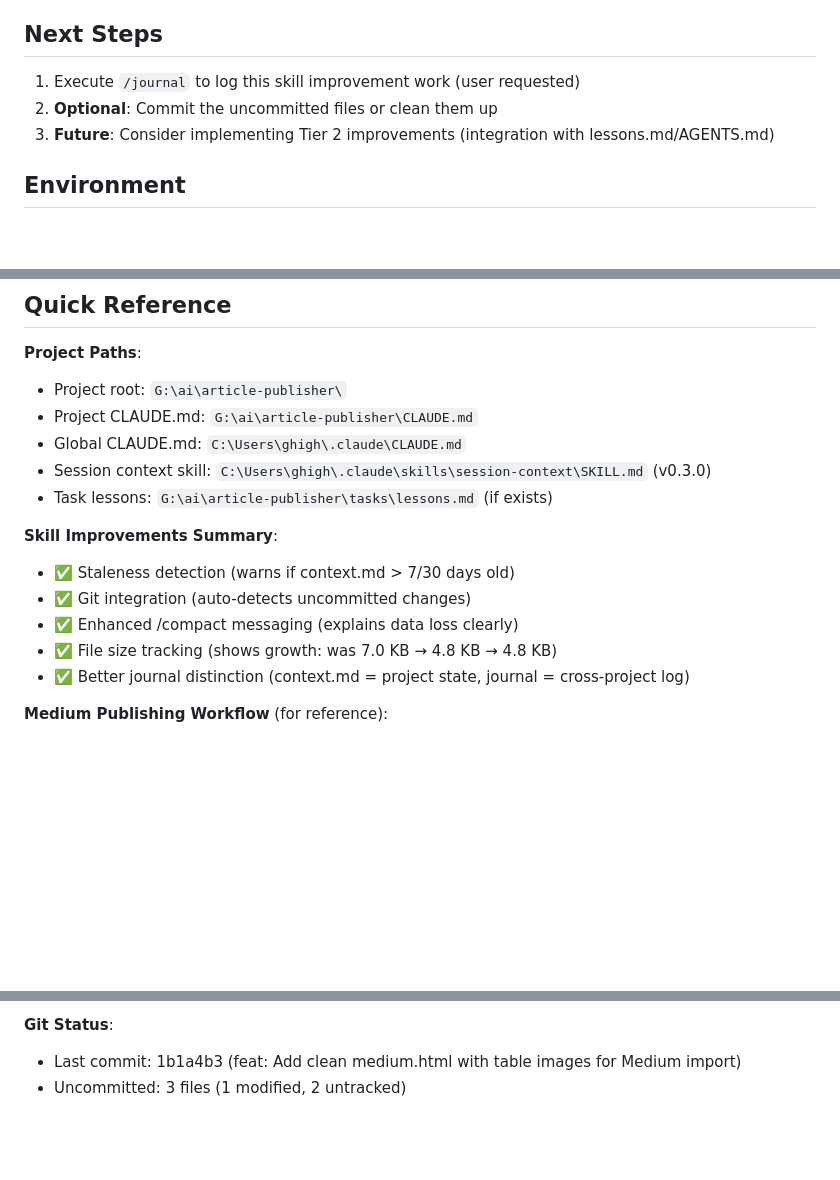
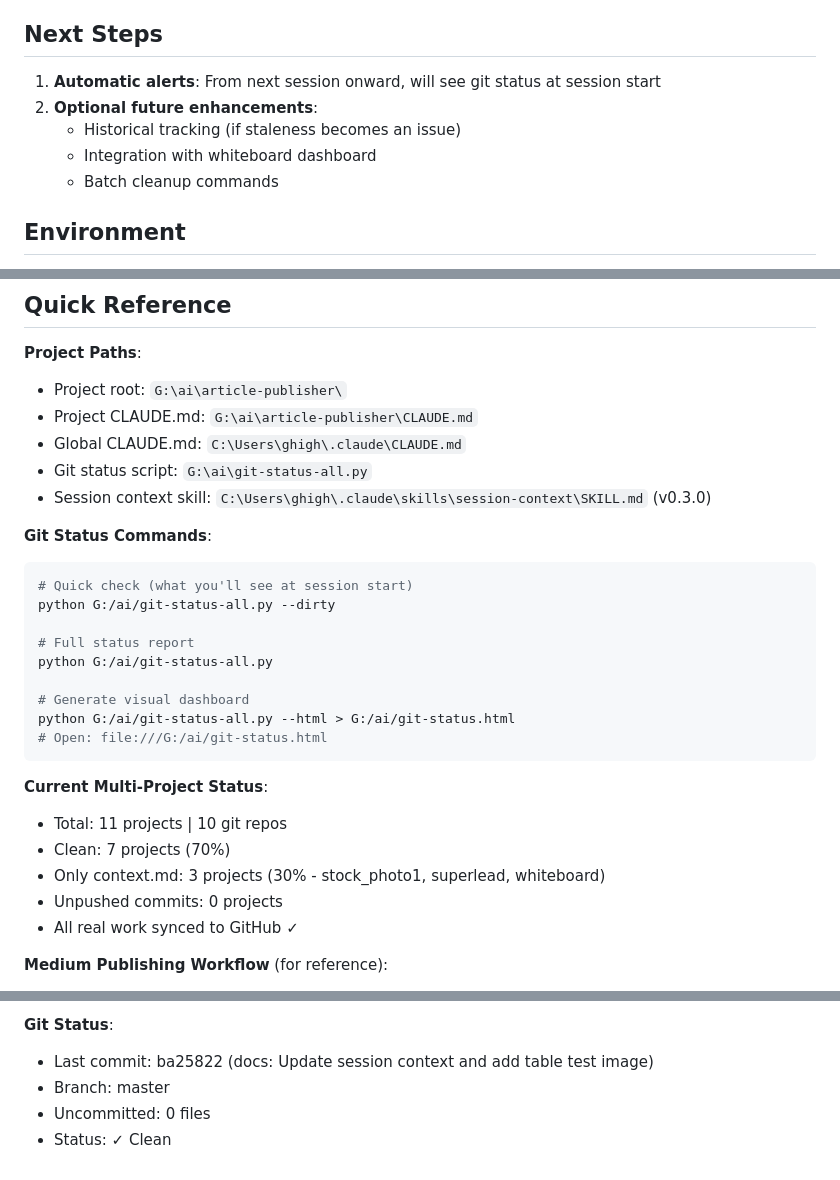
Before and after one commit to ghighcove/article-publisher, a Markdown page: tasks/context.md, 3 parts joined by grey strips. GitHub-like rendering; blank space fills up the shorter version.

````diff
--- a/tasks/context.md
+++ b/tasks/context.md
@@ -57,8 +66,10 @@ None - All Tier 1 improvements implemented and tested successfully.
 
 ## Next Steps
-1. Execute `/journal` to log this skill improvement work (user requested)
-2. **Optional**: Commit the uncommitted files or clean them up
-3. **Future**: Consider implementing Tier 2 improvements (integration with lessons.md/AGENTS.md)
+1. **Automatic alerts**: From next session onward, will see git status at session start
+2. **Optional future enhancements**:
+   - Historical tracking (if staleness becomes an issue)
+   - Integration with whiteboard dashboard
+   - Batch cleanup commands
 
 ## Environment
 - **Platform**: Windows 10 Home (Git Bash, PowerShell)
@@ -73,15 +84,28 @@ None - All Tier 1 improvements implemented and tested successfully.
 - Project root: `G:\ai\article-publisher\`
 - Project CLAUDE.md: `G:\ai\article-publisher\CLAUDE.md`
 - Global CLAUDE.md: `C:\Users\ghigh\.claude\CLAUDE.md`
+- Git status script: `G:\ai\git-status-all.py`
 - Session context skill: `C:\Users\ghigh\.claude\skills\session-context\SKILL.md` (v0.3.0)
-- Task lessons: `G:\ai\article-publisher\tasks\lessons.md` (if exists)
 
-**Skill Improvements Summary**:
-- ✅ Staleness detection (warns if context.md > 7/30 days old)
-- ✅ Git integration (auto-detects uncommitted changes)
-- ✅ Enhanced /compact messaging (explains data loss clearly)
-- ✅ File size tracking (shows growth: was 7.0 KB → 4.8 KB → 4.8 KB)
-- ✅ Better journal distinction (context.md = project state, journal = cross-project log)
+**Git Status Commands**:
+```bash
+# Quick check (what you'll see at session start)
+python G:/ai/git-status-all.py --dirty
+
+# Full status report
+python G:/ai/git-status-all.py
+
+# Generate visual dashboard
+python G:/ai/git-status-all.py --html > G:/ai/git-status.html
+# Open: file:///G:/ai/git-status.html
+```
+
+**Current Multi-Project Status**:
+- Total: 11 projects | 10 git repos
+- Clean: 7 projects (70%)
+- Only context.md: 3 projects (30% - stock_photo1, superlead, whiteboard)
+- Unpushed commits: 0 projects
+- All real work synced to GitHub ✓
 
 **Medium Publishing Workflow** (for reference):
 1. Create HTML with `<img>` tags pointing to GitHub Pages URLs
@@ -98,5 +122,7 @@ None - All Tier 1 improvements implemented and tested successfully.
 - ✅ Use new filename to bypass Medium's import cache
 
 **Git Status**:
-- Last commit: 1b1a4b3 (feat: Add clean medium.html with table images for Medium import)
-- Uncommitted: 3 files (1 modified, 2 untracked)
+- Last commit: ba25822 (docs: Update session context and add table test image)
+- Branch: master
+- Uncommitted: 0 files
+- Status: ✓ Clean
````
Also changed, not shown: other parts of tasks/context.md (+45 -36 lines).
